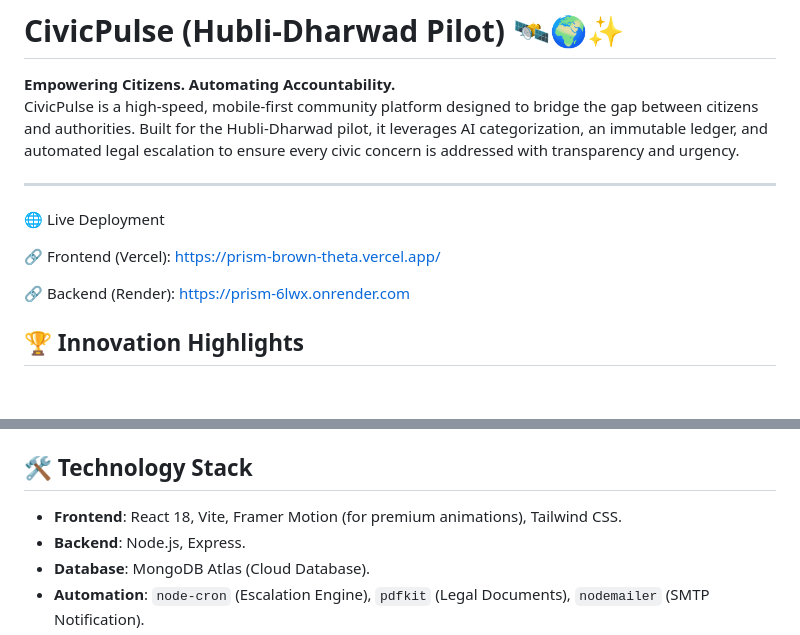
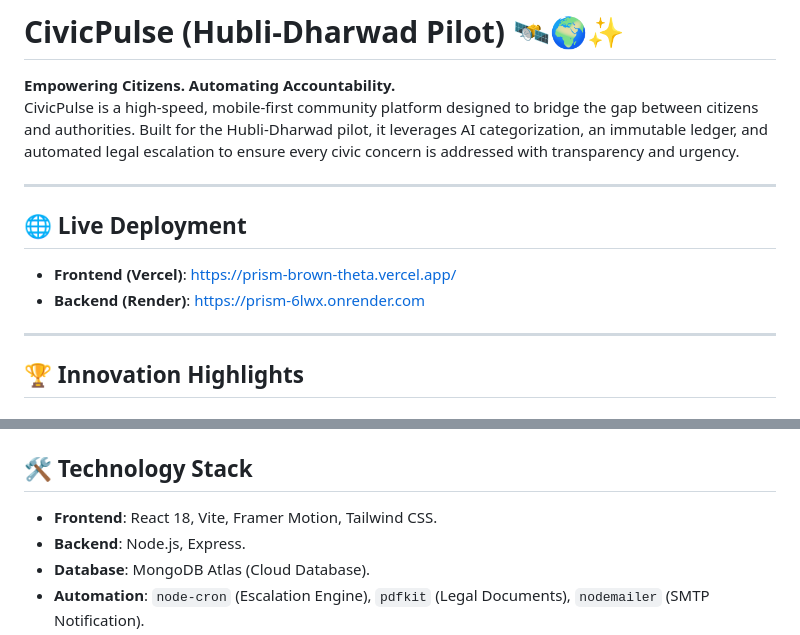
Before and after one commit to bhoomikaraikar01/Prism, a Markdown page: README.md, 2 parts joined by grey strips. Rendered like a GitHub page.

```diff
--- a/README.md
+++ b/README.md
@@ -4,11 +4,12 @@
 CivicPulse is a high-speed, mobile-first community platform designed to bridge the gap between citizens and authorities. Built for the Hubli-Dharwad pilot, it leverages AI categorization, an immutable ledger, and automated legal escalation to ensure every civic concern is addressed with transparency and urgency.
 
 ---
-🌐 Live Deployment
 
-🔗 Frontend (Vercel): https://prism-brown-theta.vercel.app/
+## 🌐 Live Deployment
+- **Frontend (Vercel)**: [https://prism-brown-theta.vercel.app/](https://prism-brown-theta.vercel.app/)
+- **Backend (Render)**: [https://prism-6lwx.onrender.com](https://prism-6lwx.onrender.com)
 
-🔗 Backend (Render): https://prism-6lwx.onrender.com
+---
 
 ## 🏆 Innovation Highlights
 
@@ -33,6 +76,5 @@ Field officers and authorities can upload **Resolution Proof** (Work Pics). Citi
 ## 🛠️ Technology Stack
-
-- **Frontend**: React 18, Vite, Framer Motion (for premium animations), Tailwind CSS.
+- **Frontend**: React 18, Vite, Framer Motion, Tailwind CSS.
 - **Backend**: Node.js, Express.
 - **Database**: MongoDB Atlas (Cloud Database).
 - **Automation**: `node-cron` (Escalation Engine), `pdfkit` (Legal Documents), `nodemailer` (SMTP Notification).
```
Also changed, not shown: other parts of README.md (+42 -35 lines).
